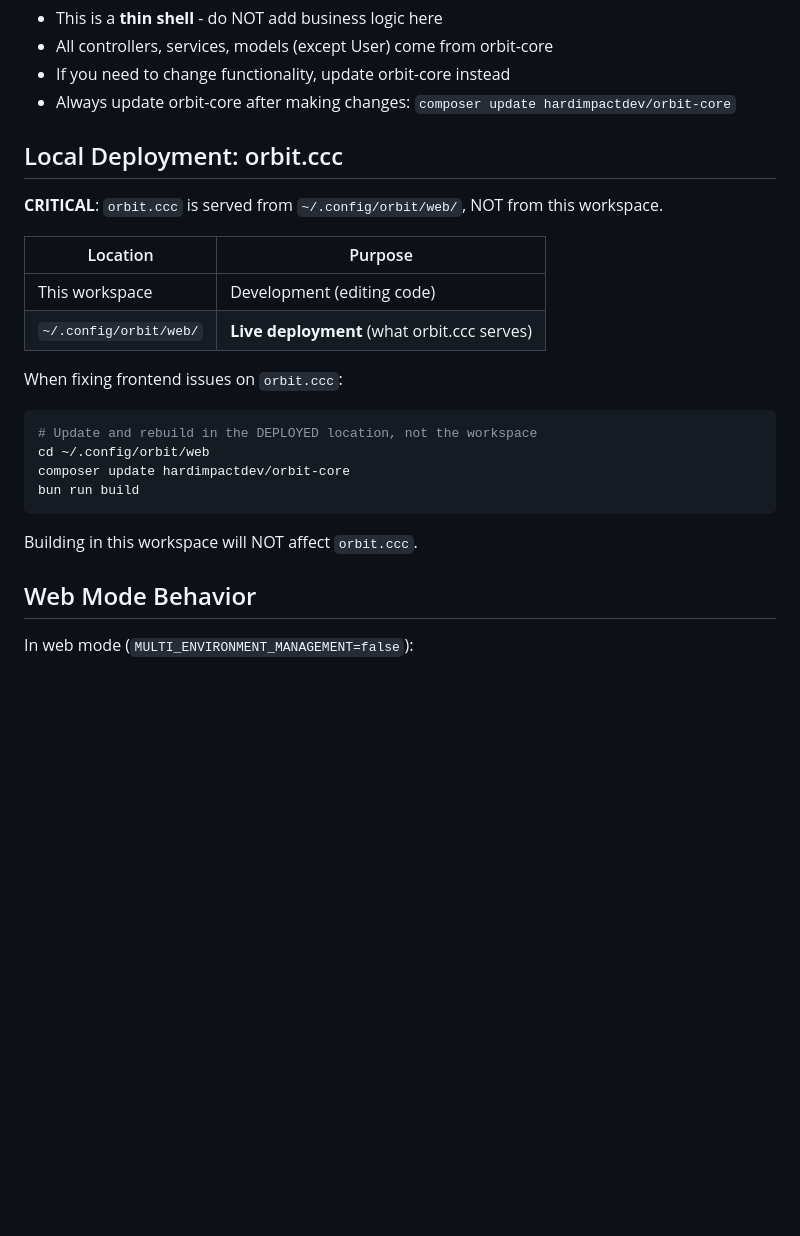
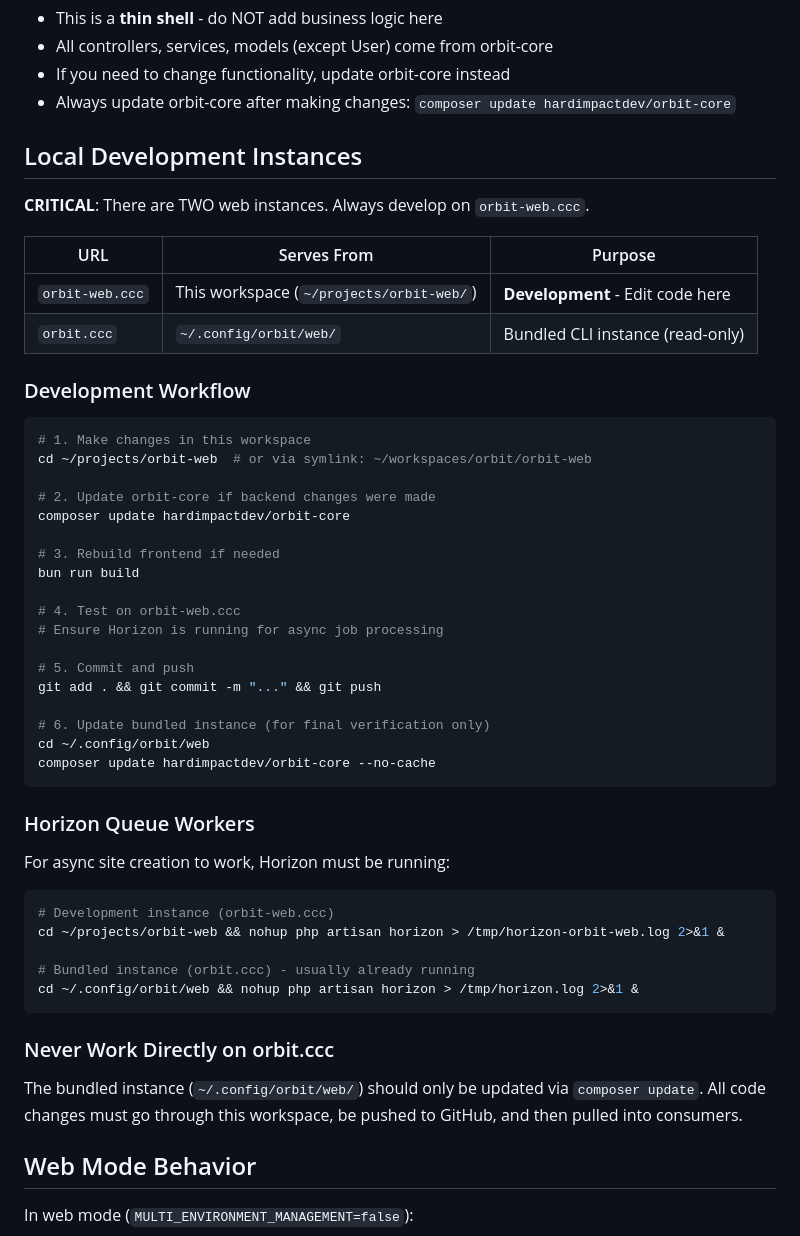
Before and after one commit to hardimpactdev/orbit-web, a Markdown page: AGENTS.md, the part around the change. Rendered like a GitHub page; blank space fills up the shorter version.

Commit message:
docs: update development workflow for orbit-web.ccc vs orbit.ccc

````diff
--- a/AGENTS.md
+++ b/AGENTS.md
@@ -89,25 +89,53 @@ composer update hardimpactdev/orbit-core
 - If you need to change functionality, update orbit-core instead
 - Always update orbit-core after making changes: `composer update hardimpactdev/orbit-core`
 
-## Local Deployment: orbit.ccc
+## Local Development Instances
 
-**CRITICAL**: `orbit.ccc` is served from `~/.config/orbit/web/`, NOT from this workspace.
+**CRITICAL**: There are TWO web instances. Always develop on `orbit-web.ccc`.
 
-| Location | Purpose |
-|----------|---------|
-| This workspace | Development (editing code) |
-| `~/.config/orbit/web/` | **Live deployment** (what orbit.ccc serves) |
+| URL | Serves From | Purpose |
+|-----|-------------|---------|
+| `orbit-web.ccc` | This workspace (`~/projects/orbit-web/`) | **Development** - Edit code here |
+| `orbit.ccc` | `~/.config/orbit/web/` | Bundled CLI instance (read-only) |
 
-When fixing frontend issues on `orbit.ccc`:
+### Development Workflow
 
 ```bash
-# Update and rebuild in the DEPLOYED location, not the workspace
+# 1. Make changes in this workspace
+cd ~/projects/orbit-web  # or via symlink: ~/workspaces/orbit/orbit-web
+
+# 2. Update orbit-core if backend changes were made
+composer update hardimpactdev/orbit-core
+
+# 3. Rebuild frontend if needed
+bun run build
+
+# 4. Test on orbit-web.ccc
+# Ensure Horizon is running for async job processing
+
+# 5. Commit and push
+git add . && git commit -m "..." && git push
+
+# 6. Update bundled instance (for final verification only)
 cd ~/.config/orbit/web
-composer update hardimpactdev/orbit-core
-bun run build
+composer update hardimpactdev/orbit-core --no-cache
 ```
 
-Building in this workspace will NOT affect `orbit.ccc`.
+### Horizon Queue Workers
+
+For async site creation to work, Horizon must be running:
+
+```bash
+# Development instance (orbit-web.ccc)
+cd ~/projects/orbit-web && nohup php artisan horizon > /tmp/horizon-orbit-web.log 2>&1 &
+
+# Bundled instance (orbit.ccc) - usually already running
+cd ~/.config/orbit/web && nohup php artisan horizon > /tmp/horizon.log 2>&1 &
+```
+
+### Never Work Directly on orbit.ccc
+
+The bundled instance (`~/.config/orbit/web/`) should only be updated via `composer update`. All code changes must go through this workspace, be pushed to GitHub, and then pulled into consumers.
 
 ## Web Mode Behavior
 
````
